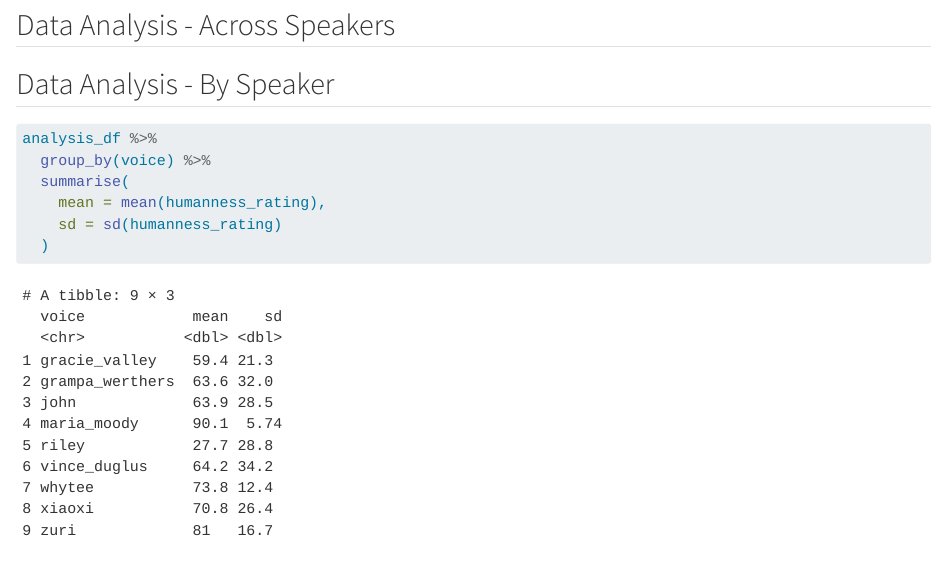
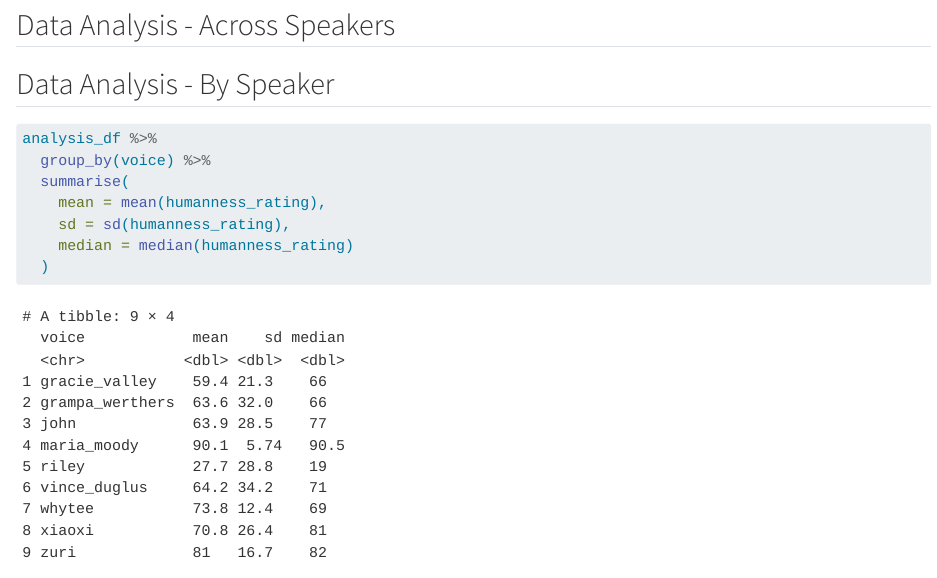
Before and after one commit to grcbrown/voice-eval, a Quarto document (analysis/data_analysis.qmd): the page in a window 1100 px wide, from 2250 px down. Rendered offline with R 4.5, knitr and Pandoc in place of Quarto, with nearby package versions; long lines of code are wrapped; common packages that the code uses without loading them are loaded.

````diff
--- a/analysis/data_analysis.qmd
+++ b/analysis/data_analysis.qmd
@@ -96,6 +96,7 @@
   group_by(voice) %>%
   summarise(
     mean = mean(humanness_rating),
-    sd = sd(humanness_rating)
+    sd = sd(humanness_rating),
+    median = median(humanness_rating)
   )
 ```
````
